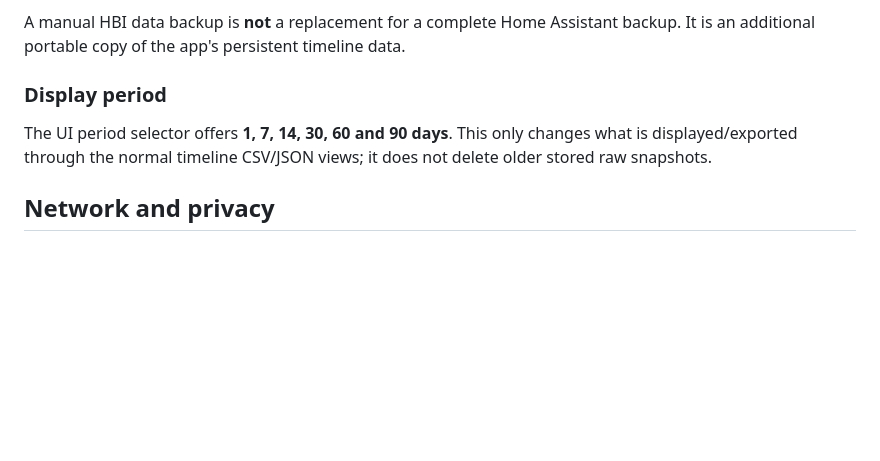
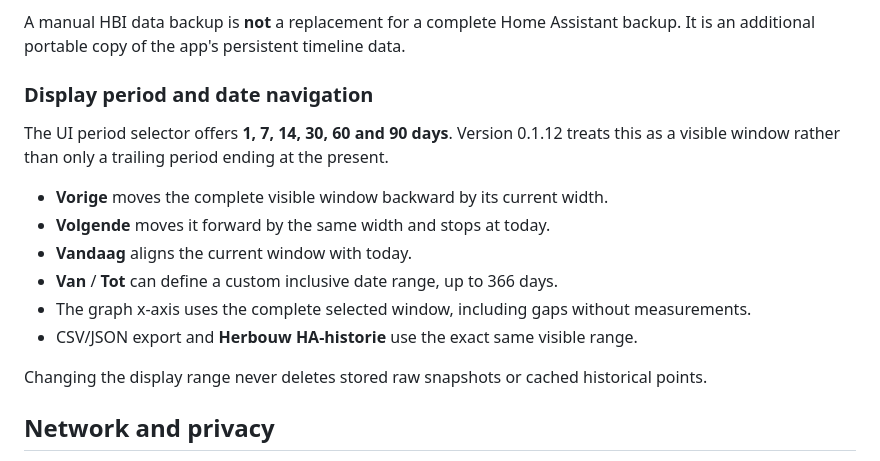
Before and after one commit to rvdheuvel72/Hyundai-Battery-Insight, a Markdown page: hyundai_battery_insight/DOCS.md, the part around the change. GitHub-like rendering; blank space fills up the shorter version.

Commit message:
Document sliding and custom date ranges

```diff
--- a/hyundai_battery_insight/DOCS.md
+++ b/hyundai_battery_insight/DOCS.md
@@ -98,9 +98,18 @@ The complete `raw_json` field remains in its stored representation. Other extrac
 
 A manual HBI data backup is **not** a replacement for a complete Home Assistant backup. It is an additional portable copy of the app's persistent timeline data.
 
-### Display period
+### Display period and date navigation
 
-The UI period selector offers **1, 7, 14, 30, 60 and 90 days**. This only changes what is displayed/exported through the normal timeline CSV/JSON views; it does not delete older stored raw snapshots.
+The UI period selector offers **1, 7, 14, 30, 60 and 90 days**. Version 0.1.12 treats this as a visible window rather than only a trailing period ending at the present.
+
+- **Vorige** moves the complete visible window backward by its current width.
+- **Volgende** moves it forward by the same width and stops at today.
+- **Vandaag** aligns the current window with today.
+- **Van** / **Tot** can define a custom inclusive date range, up to 366 days.
+- The graph x-axis uses the complete selected window, including gaps without measurements.
+- CSV/JSON export and **Herbouw HA-historie** use the exact same visible range.
+
+Changing the display range never deletes stored raw snapshots or cached historical points.
 
 ## Network and privacy
 
```
